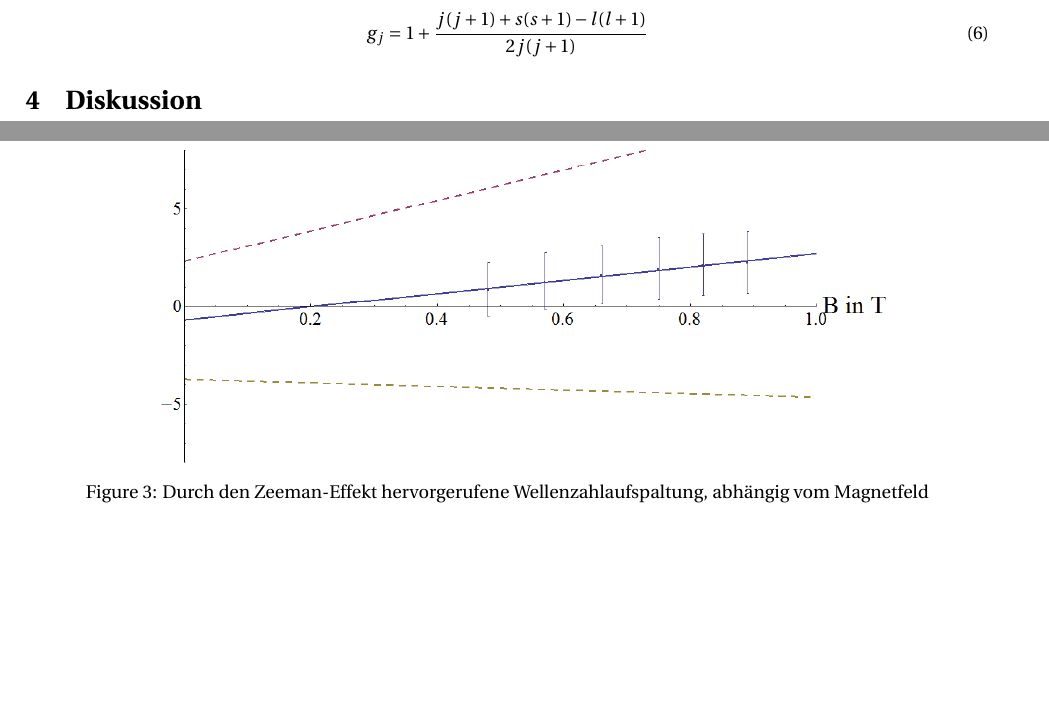
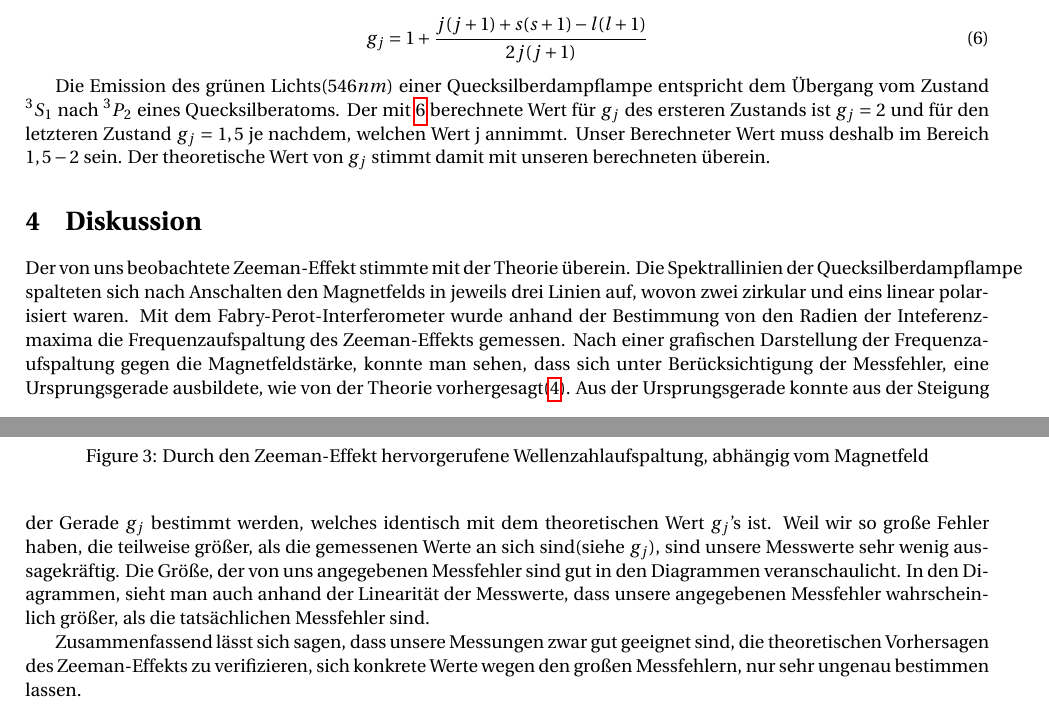
Before and after one commit to vincentn1/Zeeman-Effekt, a LaTeX document (Vincent/protokoll.tex): two parts of pages 5 and 6 of 6, joined at a grey line, cut so that both start at the same text, the shorter picture padded with empty space. Compiled offline with pdfLaTeX.

Commit message:
text erweitert

```diff
--- a/Vincent/protokoll.tex
+++ b/Vincent/protokoll.tex
@@ -155,14 +157,19 @@ Somit erhalten wir für $g_j$ mit unseren Ergebnissen aus Tabelle \ref{diagramm_
 
 \begin{equation}
  g_j = 1 + \frac{j(j+1) + s(s+1) - l(l+1)}{2 j(j+1)}
+ \label{lande2}
 \end{equation}
 
-
-
+Die Emission des grünen Lichts($546 nm$) einer Quecksilberdampflampe entspricht dem Übergang vom Zustand $^3S_1$ nach $^3P_2$ eines Quecksilberatoms. Der mit \ref{lande2} berechnete Wert für $g_j$ des ersteren Zustands ist $g_j = 2$ und für den letzteren Zustand $g_j =1,5$ je nachdem, welchen Wert j annimmt. Unser Berechneter Wert muss deshalb im Bereich $1,5-2$ sein. Der theoretische Wert von $g_j$ stimmt damit mit unseren berechneten überein.
 
 
 
 \section{Diskussion}
 
+Der von uns beobachtete Zeeman-Effekt stimmte mit der Theorie überein. Die Spektrallinien der Quecksilberdampflampe spalteten sich nach Anschalten den Magnetfelds in jeweils drei Linien auf, wovon zwei zirkular und eins linear polarisiert waren. Mit dem Fabry-Perot-Interferometer wurde anhand der Bestimmung von den Radien der Inteferenzmaxima die Frequenzaufspaltung des Zeeman-Effekts gemessen. Nach einer grafischen Darstellung der Frequenzaufspaltung gegen die Magnetfeldstärke, konnte man sehen, dass sich unter Berücksichtigung der Messfehler, eine Ursprungsgerade ausbildete, wie von der Theorie vorhergesagt(\ref{steigungnu}). Aus der Ursprungsgerade konnte aus der Steigung der Gerade $g_j$ bestimmt werden, welches identisch mit dem theoretischen Wert $g_j$'s ist. Weil wir so große Fehler haben, die teilweise größer, als die gemessenen Werte an sich sind(siehe $g_j$), sind unsere Messwerte sehr wenig aussagekräftig. Die Größe, der von uns angegebenen Messfehler sind gut in den Diagrammen veranschaulicht. In den Diagrammen, sieht man auch anhand der Linearität der Messwerte, dass unsere angegebenen Messfehler wahrscheinlich größer, als die tatsächlichen Messfehler sind.
+
+
+Zusammenfassend lässt sich sagen, dass unsere Messungen zwar gut geeignet sind, die theoretischen Vorhersagen des Zeeman-Effekts zu verifizieren, sich konkrete Werte wegen den großen Messfehlern, nur sehr ungenau bestimmen lassen.
+
 
 \end{document}
```
Also changed, not shown: Vincent/protokoll.pdf, Vincent/protokoll.tex (4 more changed lines), 5 other files.
